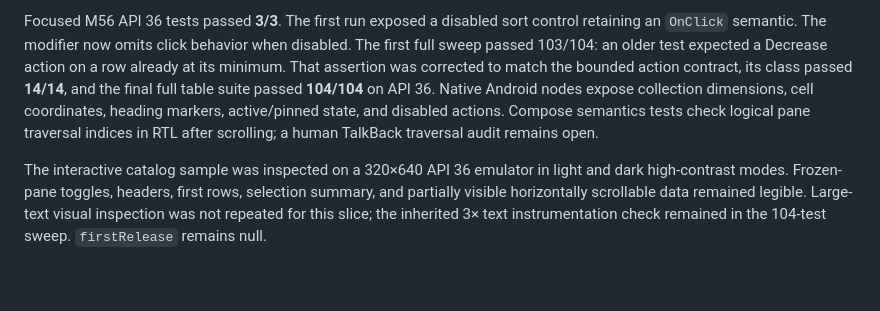
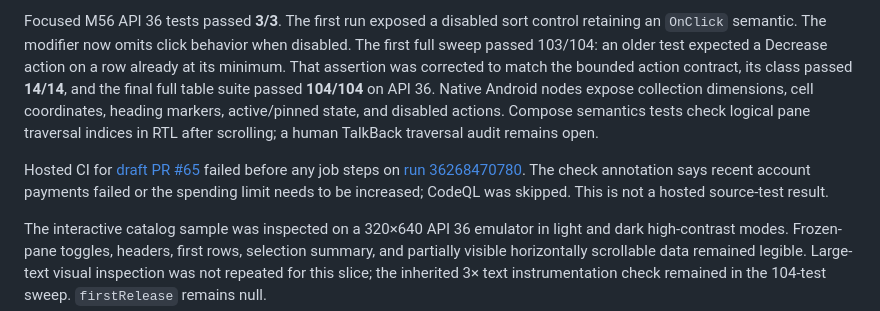
Before and after one commit to joelromanpr/brace-android, a Markdown page: docs/milestones/m56-table-accessibility.md, the part around the change. GitHub-like rendering; blank space fills up the shorter version.

Commit message:
docs(table): record M56 hosted CI billing gate

```diff
--- a/docs/milestones/m56-table-accessibility.md
+++ b/docs/milestones/m56-table-accessibility.md
@@ -15,6 +15,8 @@ Static inventory generation and check passed: 147 pinned rows, 0/121 released ap
 
 Focused M56 API 36 tests passed **3/3**. The first run exposed a disabled sort control retaining an `OnClick` semantic. The modifier now omits click behavior when disabled. The first full sweep passed 103/104: an older test expected a Decrease action on a row already at its minimum. That assertion was corrected to match the bounded action contract, its class passed **14/14**, and the final full table suite passed **104/104** on API 36. Native Android nodes expose collection dimensions, cell coordinates, heading markers, active/pinned state, and disabled actions. Compose semantics tests check logical pane traversal indices in RTL after scrolling; a human TalkBack traversal audit remains open.
 
+Hosted CI for [draft PR #65](https://github.com/joelromanpr/brace-android/pull/65) failed before any job steps on [run 36268470780](https://github.com/joelromanpr/brace-android/actions/runs/36268470780). The check annotation says recent account payments failed or the spending limit needs to be increased; CodeQL was skipped. This is not a hosted source-test result.
+
 The interactive catalog sample was inspected on a 320×640 API 36 emulator in light and dark high-contrast modes. Frozen-pane toggles, headers, first rows, selection summary, and partially visible horizontally scrollable data remained legible. Large-text visual inspection was not repeated for this slice; the inherited 3× text instrumentation check remained in the 104-test sweep. `firstRelease` remains null.
 
 ## Limits and next branch
```
